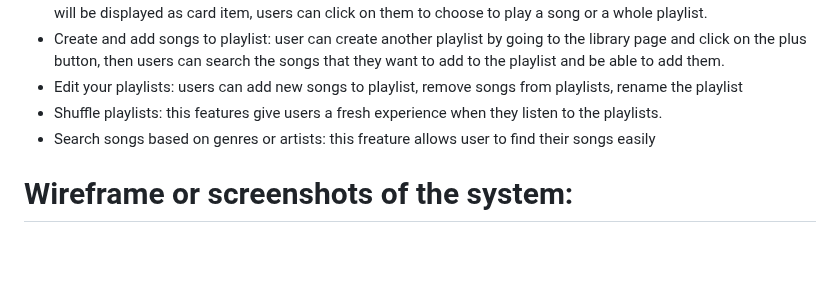
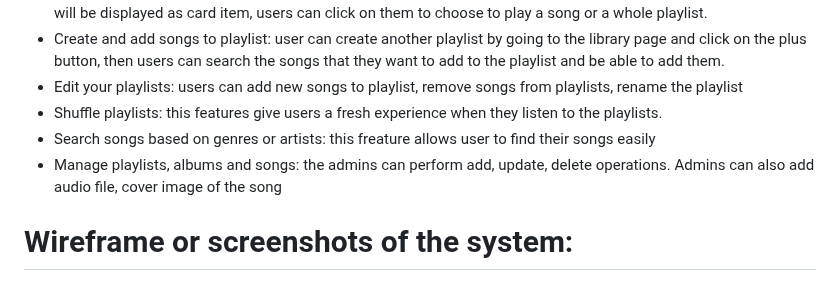
Before and after one commit to MinhTranTuan3112/TTM-Music, a Markdown page: README.md, the part around the change. GitHub-like rendering; blank space fills up the shorter version.

```diff
--- a/README.md
+++ b/README.md
@@ -27,6 +27,8 @@ that they want to add to the playlist and be able to add them.
 - Edit your playlists: users can add new songs to playlist, remove songs from playlists, rename the playlist
 - Shuffle playlists: this features give users a fresh experience when they listen to the playlists.
 - Search songs based on genres or artists: this freature allows user to find their songs easily
+- Manage playlists, albums and songs: the admins can perform add, update, delete
+operations. Admins can also add audio file, cover image of the song
 
 # Wireframe or screenshots of the system:
 
```
